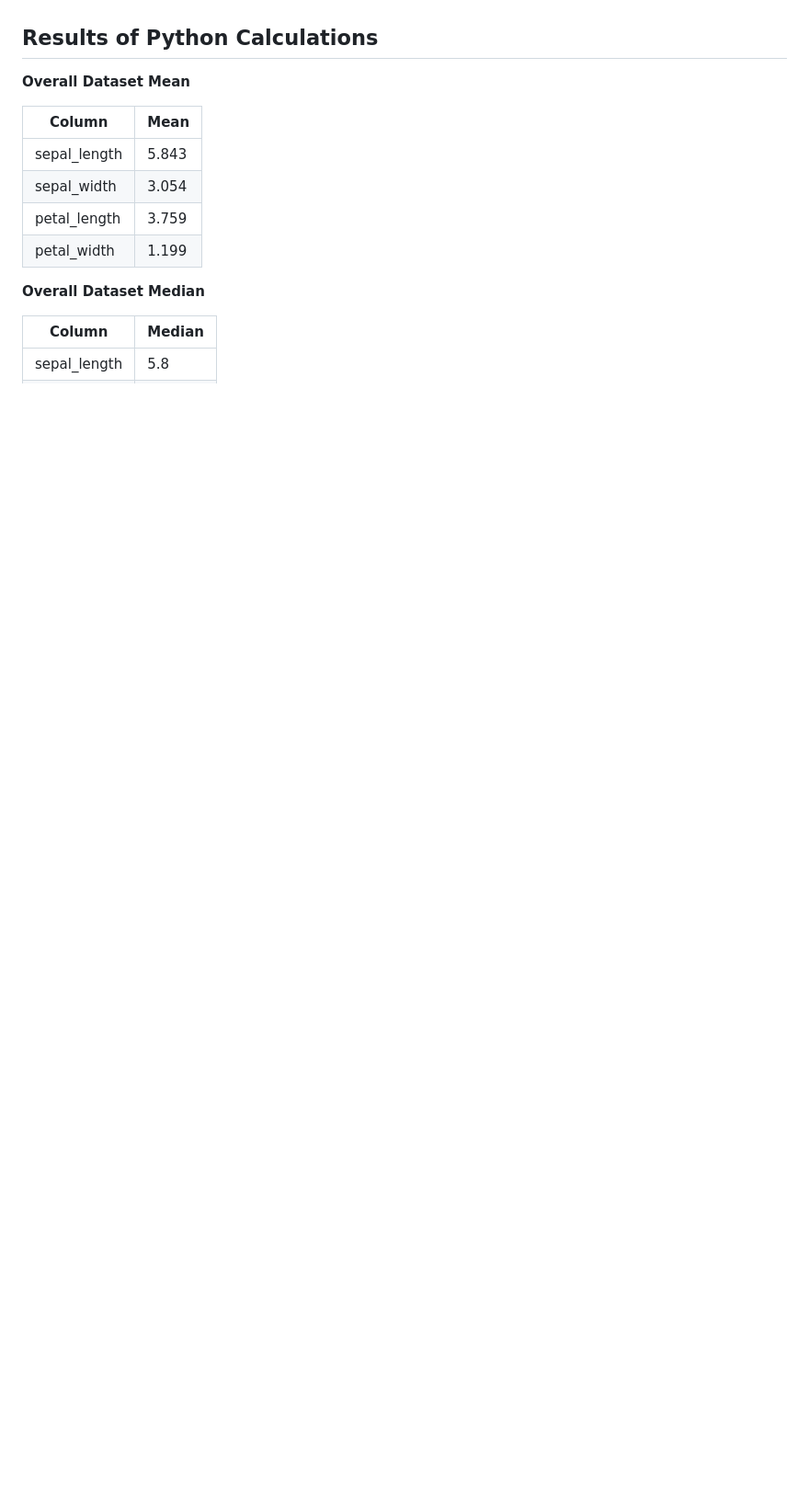
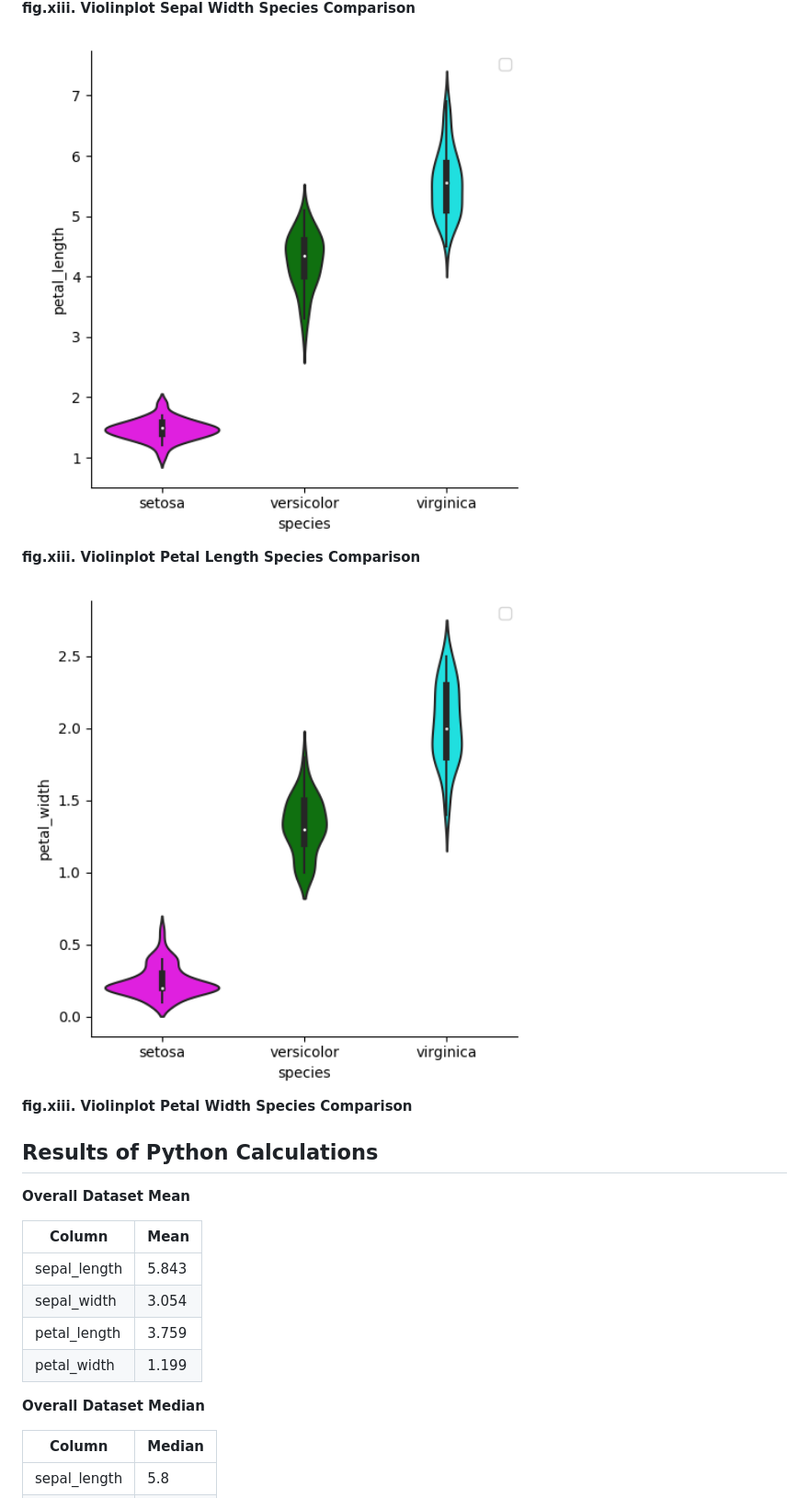
Before and after one commit to Dowline1/PS-Project-2019, a Markdown page: README.MD, the part around the change printed below. Shown: that part at 92% size. Drawn GitHub-style; pictures changed too: images/violinplot_petal_length_species_comparison.png (added), images/violinplot_petal_width_species_comparison.png (added); blank space fills up the shorter version.

```diff
--- a/README.MD
+++ b/README.MD
@@ -124,3 +139,12 @@ These graphs give a nice summary of each of the numeric variables. The line in t
+**fig.xiii. Violinplot Sepal Width Species Comparison**
+
+<img width="600" height="600" src="images/violinplot_petal_length_species_comparison.png">
+
+**fig.xiii. Violinplot Petal Length Species Comparison**
+
+<img width="600" height="600" src="images/violinplot_petal_width_species_comparison.png">
+
+**fig.xiii. Violinplot Petal Width Species Comparison**
 
 
 ## Results of Python Calculations
```
Also changed, not shown: other parts of README.MD (+15 -0 lines), images/violinplot_sepal_length_species_comparison.png (added), images/violinplot_sepal_width_species_comparison.png (added), 1 other file.
